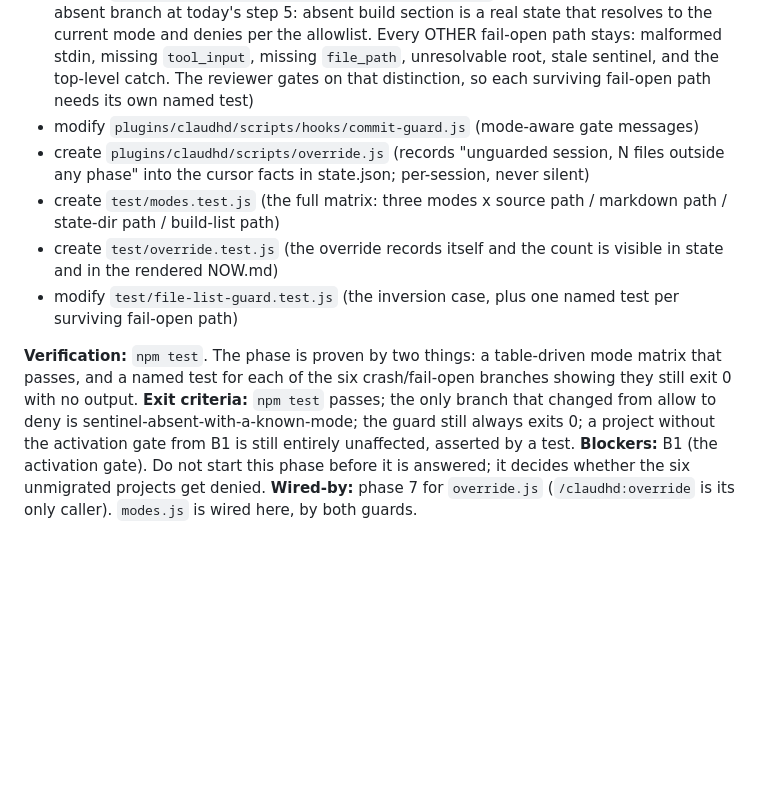
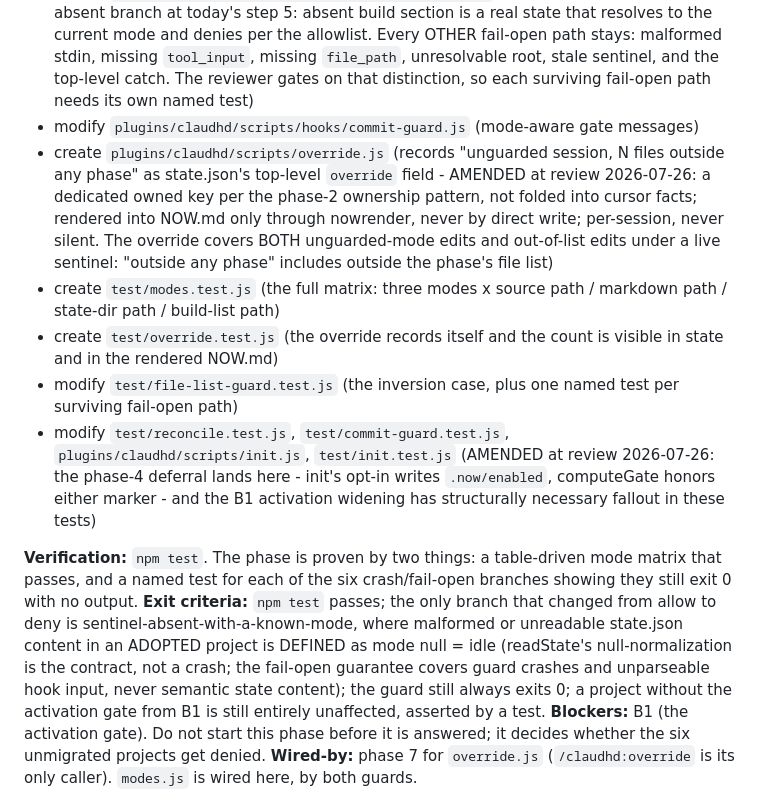
Before and after one commit to kidsmeal/ClauDHD, a Markdown page: design/claudhd-1.0-design_reviewed-plan.md, the part around the change. GitHub-like rendering; blank space fills up the shorter version.

Commit message:
docs: phase 5 review amendments (override field + scope, files-list fallout, malformed-state definition)
Co-Authored-By: Claude Opus 4.8 <noreply@anthropic.com>

```diff
--- a/design/claudhd-1.0-design_reviewed-plan.md
+++ b/design/claudhd-1.0-design_reviewed-plan.md
@@ -132,13 +132,14 @@ Section 7 locks 15 commands and names what is deleted. It does not account for:
 - create `plugins/claudhd/scripts/modes.js` (pure: mode + path in, allow/deny out. design and idle allow `*.md` plus `.now/`, `.gantry/`, `.claude/`; build allows the build section's file list plus those same state dirs; everything else denies)
 - modify `plugins/claudhd/scripts/hooks/file-list-guard.js` (invert exactly the sentinel-absent branch at today's step 5: absent build section is a real state that resolves to the current mode and denies per the allowlist. Every OTHER fail-open path stays: malformed stdin, missing `tool_input`, missing `file_path`, unresolvable root, stale sentinel, and the top-level catch. The reviewer gates on that distinction, so each surviving fail-open path needs its own named test)
 - modify `plugins/claudhd/scripts/hooks/commit-guard.js` (mode-aware gate messages)
-- create `plugins/claudhd/scripts/override.js` (records "unguarded session, N files outside any phase" into the cursor facts in state.json; per-session, never silent)
+- create `plugins/claudhd/scripts/override.js` (records "unguarded session, N files outside any phase" as state.json's top-level `override` field - AMENDED at review 2026-07-26: a dedicated owned key per the phase-2 ownership pattern, not folded into cursor facts; rendered into NOW.md only through nowrender, never by direct write; per-session, never silent. The override covers BOTH unguarded-mode edits and out-of-list edits under a live sentinel: "outside any phase" includes outside the phase's file list)
 - create `test/modes.test.js` (the full matrix: three modes x source path / markdown path / state-dir path / build-list path)
 - create `test/override.test.js` (the override records itself and the count is visible in state and in the rendered NOW.md)
 - modify `test/file-list-guard.test.js` (the inversion case, plus one named test per surviving fail-open path)
+- modify `test/reconcile.test.js`, `test/commit-guard.test.js`, `plugins/claudhd/scripts/init.js`, `test/init.test.js` (AMENDED at review 2026-07-26: the phase-4 deferral lands here - init's opt-in writes `.now/enabled`, computeGate honors either marker - and the B1 activation widening has structurally necessary fallout in these tests)
 
 **Verification:** `npm test`. The phase is proven by two things: a table-driven mode matrix that passes, and a named test for each of the six crash/fail-open branches showing they still exit 0 with no output.
-**Exit criteria:** `npm test` passes; the only branch that changed from allow to deny is sentinel-absent-with-a-known-mode; the guard still always exits 0; a project without the activation gate from B1 is still entirely unaffected, asserted by a test.
+**Exit criteria:** `npm test` passes; the only branch that changed from allow to deny is sentinel-absent-with-a-known-mode, where malformed or unreadable state.json content in an ADOPTED project is DEFINED as mode null = idle (readState's null-normalization is the contract, not a crash; the fail-open guarantee covers guard crashes and unparseable hook input, never semantic state content); the guard still always exits 0; a project without the activation gate from B1 is still entirely unaffected, asserted by a test.
 **Blockers:** B1 (the activation gate). Do not start this phase before it is answered; it decides whether the six unmigrated projects get denied.
 **Wired-by:** phase 7 for `override.js` (`/claudhd:override` is its only caller). `modes.js` is wired here, by both guards.
 
```
